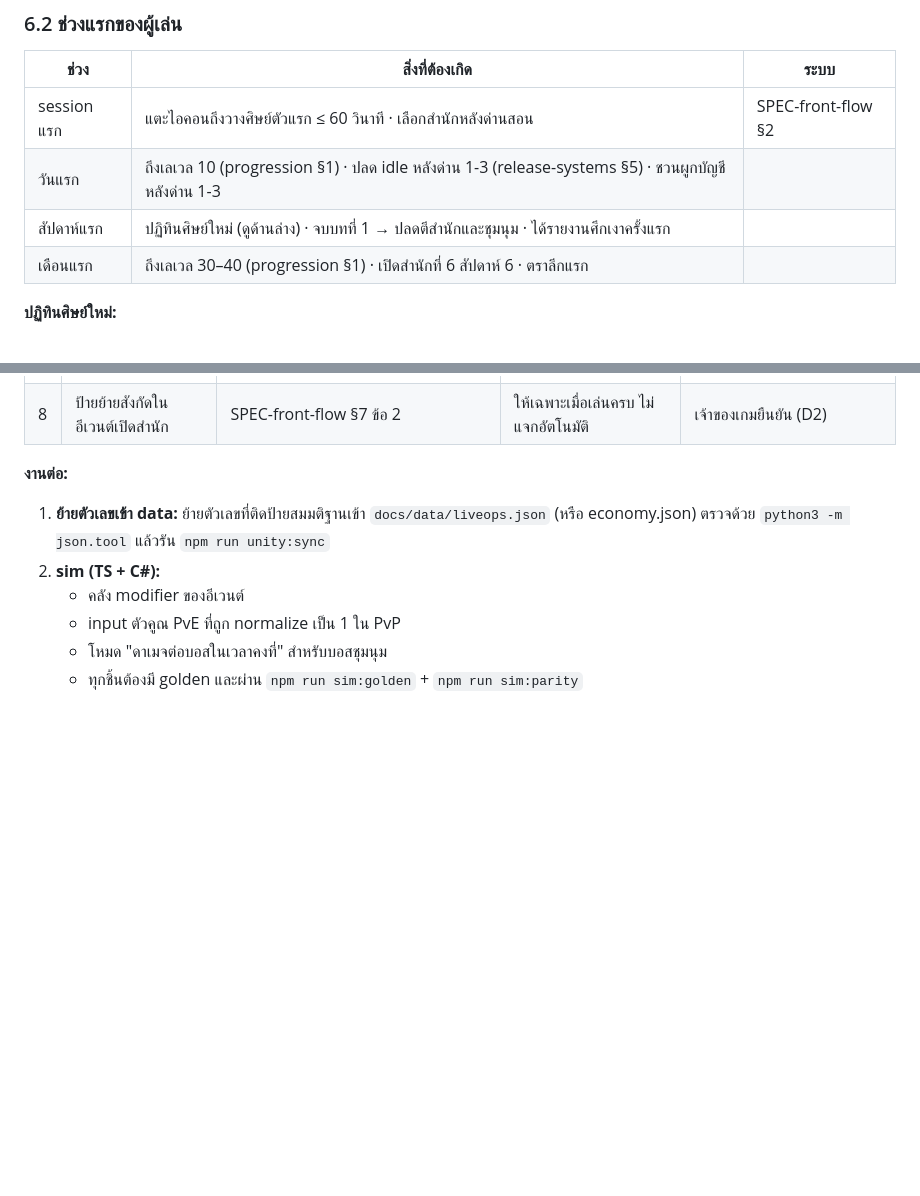
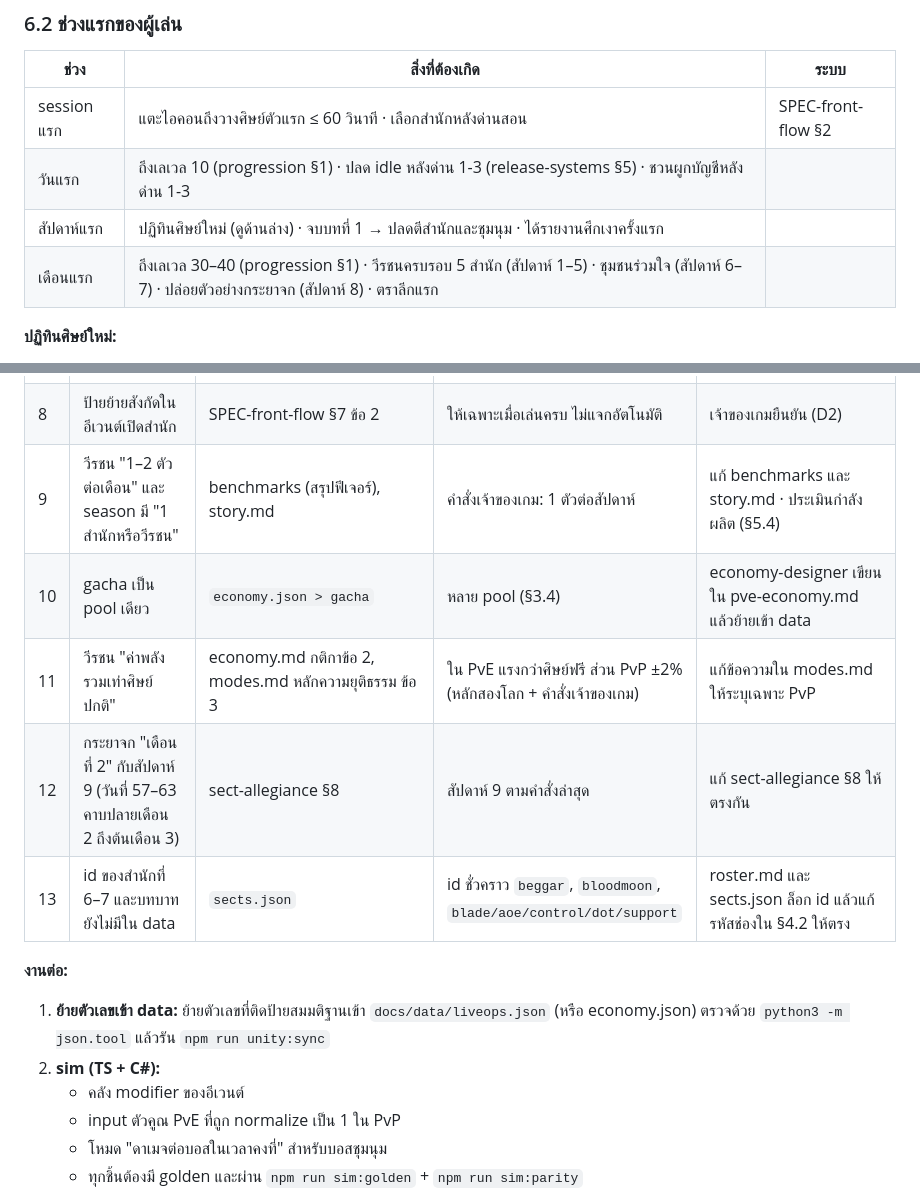
Before and after one commit to jonmaxmore/TD-Games-Idel, a Markdown page: docs/design/liveops.md, 2 parts joined by grey strips. Drawn GitHub-style; blank space fills up the shorter version.

Commit message:
Design drafts in progress: live ops, roster, PvE economy
Co-Authored-By: Claude Opus 5.5 <noreply@anthropic.com>
Claude-Session: https://claude.ai/code/session_01N8aJJpbdQASNmCUwGqaVhq

```diff
--- a/docs/design/liveops.md
+++ b/docs/design/liveops.md
@@ -830,7 +830,7 @@
 | session แรก | แตะไอคอนถึงวางศิษย์ตัวแรก ≤ 60 วินาที · เลือกสำนักหลังด่านสอน | SPEC-front-flow §2 |
 | วันแรก | ถึงเลเวล 10 (progression §1) · ปลด idle หลังด่าน 1-3 (release-systems §5) · ชวนผูกบัญชีหลังด่าน 1-3 | |
 | สัปดาห์แรก | ปฏิทินศิษย์ใหม่ (ดูด้านล่าง) · จบบทที่ 1 → ปลดตีสำนักและชุมนุม · ได้รายงานศึกเงาครั้งแรก | |
-| เดือนแรก | ถึงเลเวล 30–40 (progression §1) · เปิดสำนักที่ 6 สัปดาห์ 6 · ตราลีกแรก | |
+| เดือนแรก | ถึงเลเวล 30–40 (progression §1) · วีรชนครบรอบ 5 สำนัก (สัปดาห์ 1–5) · ชุมชนร่วมใจ (สัปดาห์ 6–7) · ปล่อยตัวอย่างกระยาจก (สัปดาห์ 8) · ตราลีกแรก | |
 
 **ปฏิทินศิษย์ใหม่:**
 - นับจากวันสร้างบัญชี ไม่ใช่จากวันเปิดเกม คนที่เข้ามาทีหลังจึงได้ครบ
@@ -958,6 +958,11 @@
 | 6 | GDD §9 ยังเขียนว่า gacha "ไม่ขายพลัง" | GDD §9 | ADR 0005 (GDD หัวเอกสารบอกให้ถือตาม ADR) | อัปเดต GDD §9 |
 | 7 | ความชำนาญสำนัก 7 ขั้น กับ 10 ขั้น | benchmarks กับ progression §3 | progression §3 (10 ขั้น) | แก้ benchmarks |
 | 8 | ป้ายย้ายสังกัดในอีเวนต์เปิดสำนัก | SPEC-front-flow §7 ข้อ 2 | ให้เฉพาะเมื่อเล่นครบ ไม่แจกอัตโนมัติ | เจ้าของเกมยืนยัน (D2) |
+| 9 | วีรชน "1–2 ตัวต่อเดือน" และ season มี "1 สำนักหรือวีรชน" | benchmarks (สรุปฟีเจอร์), story.md | คำสั่งเจ้าของเกม: 1 ตัวต่อสัปดาห์ | แก้ benchmarks และ story.md · ประเมินกำลังผลิต (§5.4) |
+| 10 | gacha เป็น pool เดียว | `economy.json > gacha` | หลาย pool (§3.4) | economy-designer เขียนใน pve-economy.md แล้วย้ายเข้า data |
+| 11 | วีรชน "ค่าพลังรวมเท่าศิษย์ปกติ" | economy.md กติกาข้อ 2, modes.md หลักความยุติธรรม ข้อ 3 | ใน PvE แรงกว่าศิษย์ฟรี ส่วน PvP ±2% (หลักสองโลก + คำสั่งเจ้าของเกม) | แก้ข้อความใน modes.md ให้ระบุเฉพาะ PvP |
+| 12 | กระยาจก "เดือนที่ 2" กับสัปดาห์ 9 (วันที่ 57–63 คาบปลายเดือน 2 ถึงต้นเดือน 3) | sect-allegiance §8 | สัปดาห์ 9 ตามคำสั่งล่าสุด | แก้ sect-allegiance §8 ให้ตรงกัน |
+| 13 | id ของสำนักที่ 6–7 และบทบาทยังไม่มีใน data | `sects.json` | id ชั่วคราว `beggar`, `bloodmoon`, `blade/aoe/control/dot/support` | roster.md และ sects.json ล็อก id แล้วแก้รหัสช่องใน §4.2 ให้ตรง |
 
 **งานต่อ:**
 1. **ย้ายตัวเลขเข้า data:** ย้ายตัวเลขที่ติดป้ายสมมติฐานเข้า `docs/data/liveops.json` (หรือ economy.json) ตรวจด้วย `python3 -m json.tool` แล้วรัน `npm run unity:sync`
```
